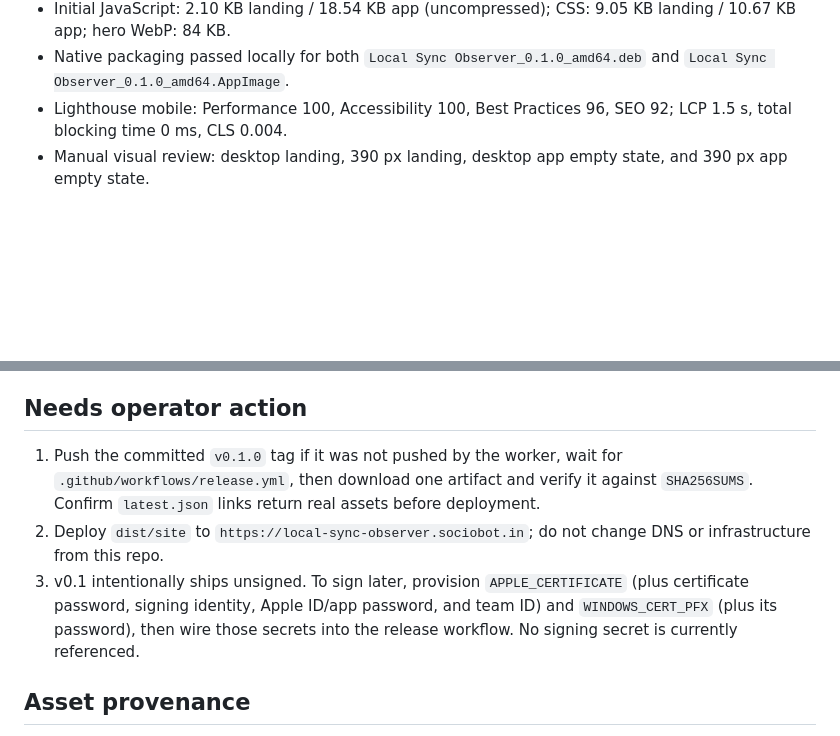
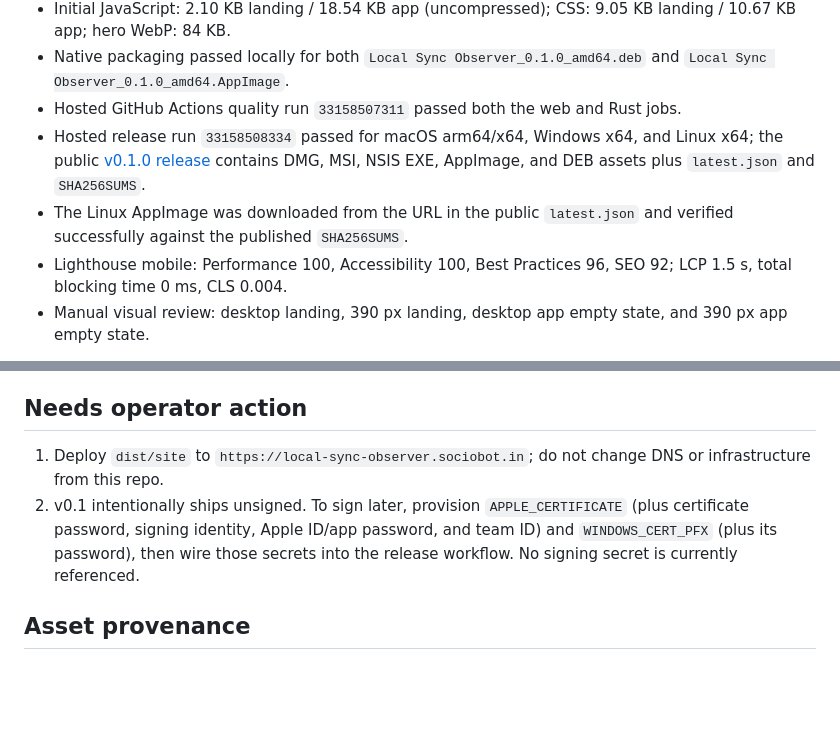
Before and after one commit to B-Divyesh/sf-local-sync-observer, a Markdown page: .factory/handoff.md, 2 parts joined by grey strips. Rendered like a GitHub page; blank space fills up the shorter version.

Commit message:
docs: record verified public release

```diff
--- a/.factory/handoff.md
+++ b/.factory/handoff.md
@@ -31,6 +31,9 @@ Verified in the factory worker on 2026-08-28:
 - `npm run check`: passed; `dist/app` and `dist/site` produced.
 - Initial JavaScript: 2.10 KB landing / 18.54 KB app (uncompressed); CSS: 9.05 KB landing / 10.67 KB app; hero WebP: 84 KB.
 - Native packaging passed locally for both `Local Sync Observer_0.1.0_amd64.deb` and `Local Sync Observer_0.1.0_amd64.AppImage`.
+- Hosted GitHub Actions quality run `33158507311` passed both the web and Rust jobs.
+- Hosted release run `33158508334` passed for macOS arm64/x64, Windows x64, and Linux x64; the public [v0.1.0 release](https://github.com/B-Divyesh/sf-local-sync-observer/releases/tag/v0.1.0) contains DMG, MSI, NSIS EXE, AppImage, and DEB assets plus `latest.json` and `SHA256SUMS`.
+- The Linux AppImage was downloaded from the URL in the public `latest.json` and verified successfully against the published `SHA256SUMS`.
 - Lighthouse mobile: Performance 100, Accessibility 100, Best Practices 96, SEO 92; LCP 1.5 s, total blocking time 0 ms, CLS 0.004.
 - Manual visual review: desktop landing, 390 px landing, desktop app empty state, and 390 px app empty state.
 
@@ -44,9 +47,8 @@ Verified in the factory worker on 2026-08-28:
 
 ## Needs operator action
 
-1. Push the committed `v0.1.0` tag if it was not pushed by the worker, wait for `.github/workflows/release.yml`, then download one artifact and verify it against `SHA256SUMS`. Confirm `latest.json` links return real assets before deployment.
-2. Deploy `dist/site` to `https://local-sync-observer.sociobot.in`; do not change DNS or infrastructure from this repo.
-3. v0.1 intentionally ships unsigned. To sign later, provision `APPLE_CERTIFICATE` (plus certificate password, signing identity, Apple ID/app password, and team ID) and `WINDOWS_CERT_PFX` (plus its password), then wire those secrets into the release workflow. No signing secret is currently referenced.
+1. Deploy `dist/site` to `https://local-sync-observer.sociobot.in`; do not change DNS or infrastructure from this repo.
+2. v0.1 intentionally ships unsigned. To sign later, provision `APPLE_CERTIFICATE` (plus certificate password, signing identity, Apple ID/app password, and team ID) and `WINDOWS_CERT_PFX` (plus its password), then wire those secrets into the release workflow. No signing secret is currently referenced.
 
 ## Asset provenance
 
```
